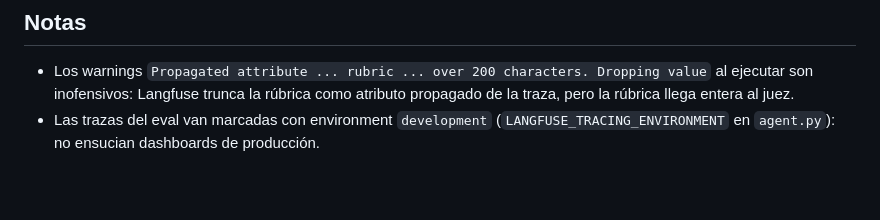
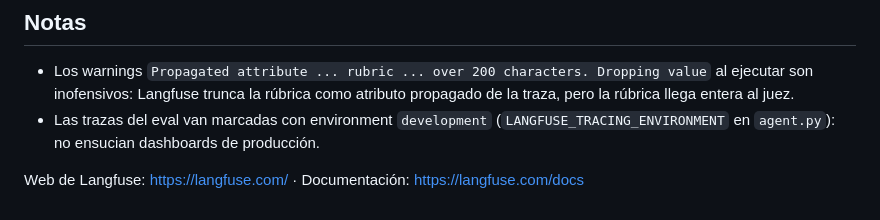
Before and after one commit to RenzoRamosDEV/AI-Agents-Lab, a Markdown page: langfuse/README.md, the part around the change. Drawn GitHub-style; blank space fills up the shorter version.

Commit message:
docs(langfuse): enlace a la web y la documentación de Langfuse
Co-Authored-By: Claude Fable 5 <noreply@anthropic.com>

```diff
--- a/langfuse/README.md
+++ b/langfuse/README.md
@@ -189,3 +189,5 @@ con él desde un agente (consultar runs, depurar scores, leer docs al día):
 - Las trazas del eval van marcadas con environment `development`
   (`LANGFUSE_TRACING_ENVIRONMENT` en `agent.py`): no ensucian dashboards de
   producción.
+
+Web de Langfuse: <https://langfuse.com/> · Documentación: <https://langfuse.com/docs>
```
